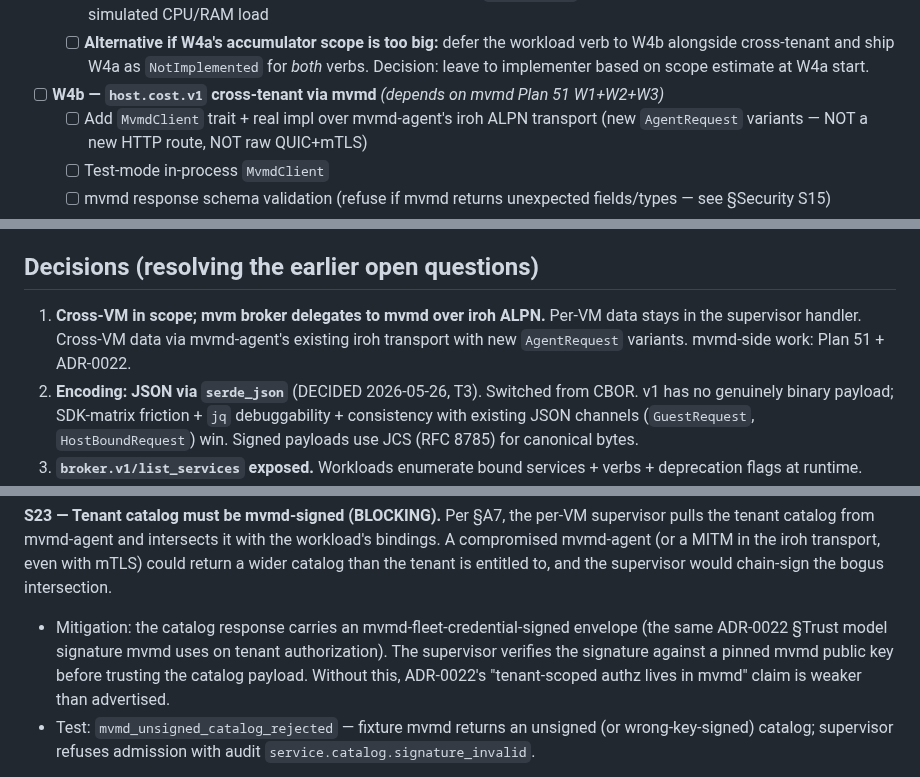
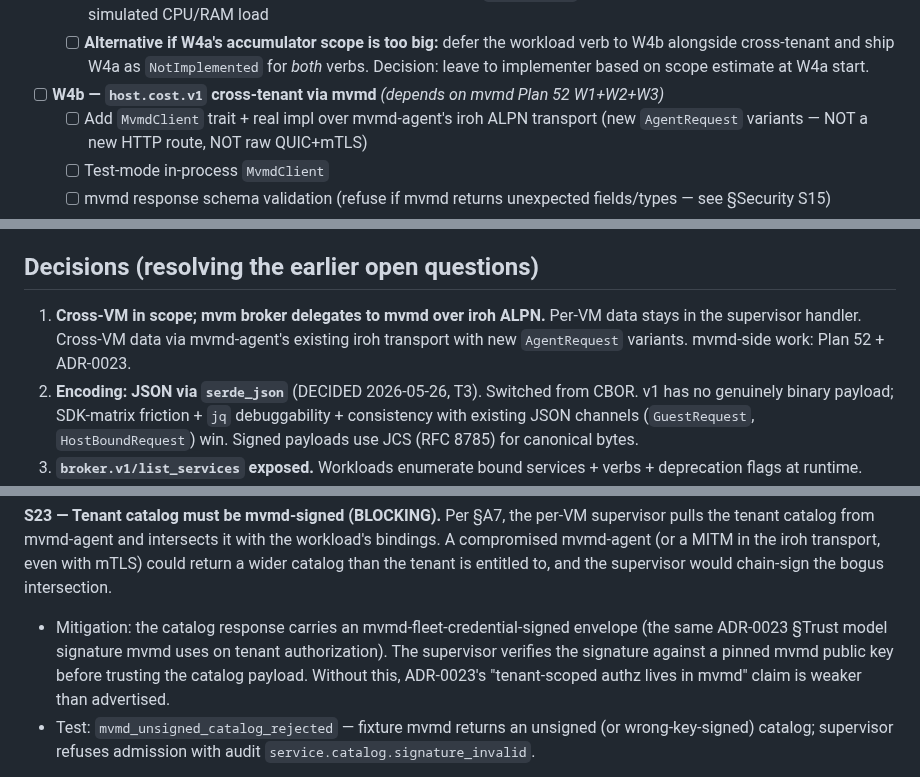
Before and after one commit to auser/mvm, a Markdown page: specs/plans/104-host-services-broker.md, 3 parts joined by grey strips. Drawn GitHub-style.

```diff
--- a/specs/plans/104-host-services-broker.md
+++ b/specs/plans/104-host-services-broker.md
@@ -247,7 +247,7 @@ Each wave is independently mergeable and leaves `cargo test --workspace && cargo
   - [ ] Verb `workload`; verb `tenant` returns `NotImplemented` until W4b
   - [ ] Tests: returns right shape, quota enforcement, denied in `BuilderOnly` profile, accumulator updates correctly under simulated CPU/RAM load
   - [ ] **Alternative if W4a's accumulator scope is too big:** defer the workload verb to W4b alongside cross-tenant and ship W4a as `NotImplemented` for *both* verbs. Decision: leave to implementer based on scope estimate at W4a start.
-- [ ] **W4b — `host.cost.v1` cross-tenant via mvmd** *(depends on mvmd Plan 51 W1+W2+W3)*
+- [ ] **W4b — `host.cost.v1` cross-tenant via mvmd** *(depends on mvmd Plan 52 W1+W2+W3)*
   - [ ] Add `MvmdClient` trait + real impl over mvmd-agent's iroh ALPN transport (new `AgentRequest` variants — NOT a new HTTP route, NOT raw QUIC+mTLS)
   - [ ] Test-mode in-process `MvmdClient`
   - [ ] mvmd response schema validation (refuse if mvmd returns unexpected fields/types — see §Security S15)
@@ -397,7 +397,7 @@ Each wave is independently mergeable and leaves `cargo test --workspace && cargo
 
 ## Decisions (resolving the earlier open questions)
 
-1. **Cross-VM in scope; mvm broker delegates to mvmd over iroh ALPN.** Per-VM data stays in the supervisor handler. Cross-VM data via mvmd-agent's existing iroh transport with new `AgentRequest` variants. mvmd-side work: Plan 51 + ADR-0022.
+1. **Cross-VM in scope; mvm broker delegates to mvmd over iroh ALPN.** Per-VM data stays in the supervisor handler. Cross-VM data via mvmd-agent's existing iroh transport with new `AgentRequest` variants. mvmd-side work: Plan 52 + ADR-0023.
 2. **Encoding: JSON via `serde_json`** (DECIDED 2026-05-26, T3). Switched from CBOR. v1 has no genuinely binary payload; SDK-matrix friction + `jq` debuggability + consistency with existing JSON channels (`GuestRequest`, `HostBoundRequest`) win. Signed payloads use JCS (RFC 8785) for canonical bytes.
 3. **`broker.v1/list_services` exposed.** Workloads enumerate bound services + verbs + deprecation flags at runtime.
 4. **`host.secrets.v1` runs in a dedicated subprocess** (DECIDED 2026-05-26, T4 — production-ready isolation). Separate binary `mvm-secrets-dispatcher` at uid 902, seccomp `standard`, setpriv; UDS-only access to the supervisor. Industry pattern (AWS STS, HashiCorp Vault, Kubernetes ServiceAccount token controllers).
@@ -466,7 +466,7 @@ The broker is a new attack surface. Five independent gates protect every call (
 - Test: `audit_entry_enqueued_before_response_returned` — synthesize a call, observe enqueue order vs response; kill the supervisor mid-batch, restart, assert the chain contains the entry.
 
 **S23 — Tenant catalog must be mvmd-signed (BLOCKING).** Per §A7, the per-VM supervisor pulls the tenant catalog from mvmd-agent and intersects it with the workload's bindings. A compromised mvmd-agent (or a MITM in the iroh transport, even with mTLS) could return a wider catalog than the tenant is entitled to, and the supervisor would chain-sign the bogus intersection.
-- Mitigation: the catalog response carries an mvmd-fleet-credential-signed envelope (the same ADR-0022 §Trust model signature mvmd uses on tenant authorization). The supervisor verifies the signature against a pinned mvmd public key before trusting the catalog payload. Without this, ADR-0022's "tenant-scoped authz lives in mvmd" claim is weaker than advertised.
+- Mitigation: the catalog response carries an mvmd-fleet-credential-signed envelope (the same ADR-0023 §Trust model signature mvmd uses on tenant authorization). The supervisor verifies the signature against a pinned mvmd public key before trusting the catalog payload. Without this, ADR-0023's "tenant-scoped authz lives in mvmd" claim is weaker than advertised.
 - Test: `mvmd_unsigned_catalog_rejected` — fixture mvmd returns an unsigned (or wrong-key-signed) catalog; supervisor refuses admission with audit `service.catalog.signature_invalid`.
 
 **S24 — Privileged composition can leak secrets (BLOCKING).** §A5 allows a handler to invoke `host.secrets.v1` via `ServiceCallContext::invoke`. Claim Y covers raw-secret leakage *through* `host.secrets.v1`'s response, but a composing handler (e.g., `host.config.v1` fetching a credential to call mvmd) could inadvertently include the composed credential in its *own* outbound `ServiceResponse`. Bug-in-composer = secret-leak-via-composer.
```
Also changed, not shown: other parts of specs/plans/104-host-services-broker.md (+13 -13 lines).
